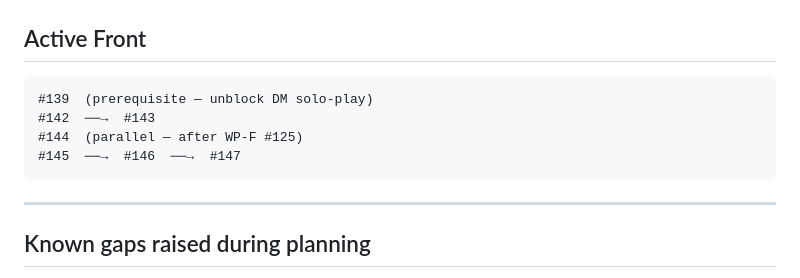
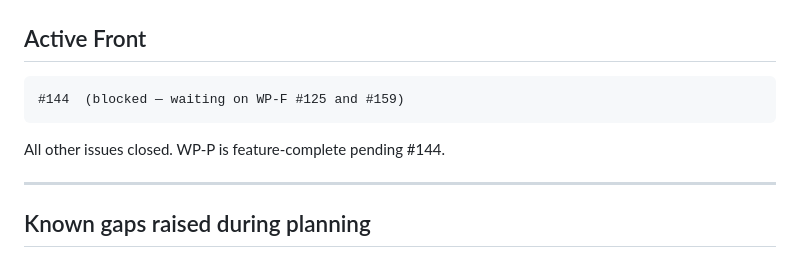
Before and after one commit to ibourlakos/phx-lv-gibbering, a Markdown page: docs/work-packages/wp-p.md, the part around the change. Rendered like a GitHub page.

Commit message:
chore: update WP-P — all issues closed except blocked #144
#19, #139, #142, #143, #145, #146, #147 are all shipped.
#144 remains blocked on WP-F #125 and #159.

Co-Authored-By: Claude Sonnet 4.6 <noreply@anthropic.com>

````diff
--- a/docs/work-packages/wp-p.md
+++ b/docs/work-packages/wp-p.md
@@ -54,11 +54,10 @@ behind, `#144` can be stubbed without decoration colours and polished later.
 ## Active Front
 
 ```
-#139  (prerequisite — unblock DM solo-play)
-#142  ──→  #143
-#144  (parallel — after WP-F #125)
-#145  ──→  #146  ──→  #147
+#144  (blocked — waiting on WP-F #125 and #159)
 ```
+
+All other issues closed. WP-P is feature-complete pending #144.
 
 ---
 
````
Also changed, not shown: docs/work-packages/README.md (+1 -1 lines).
